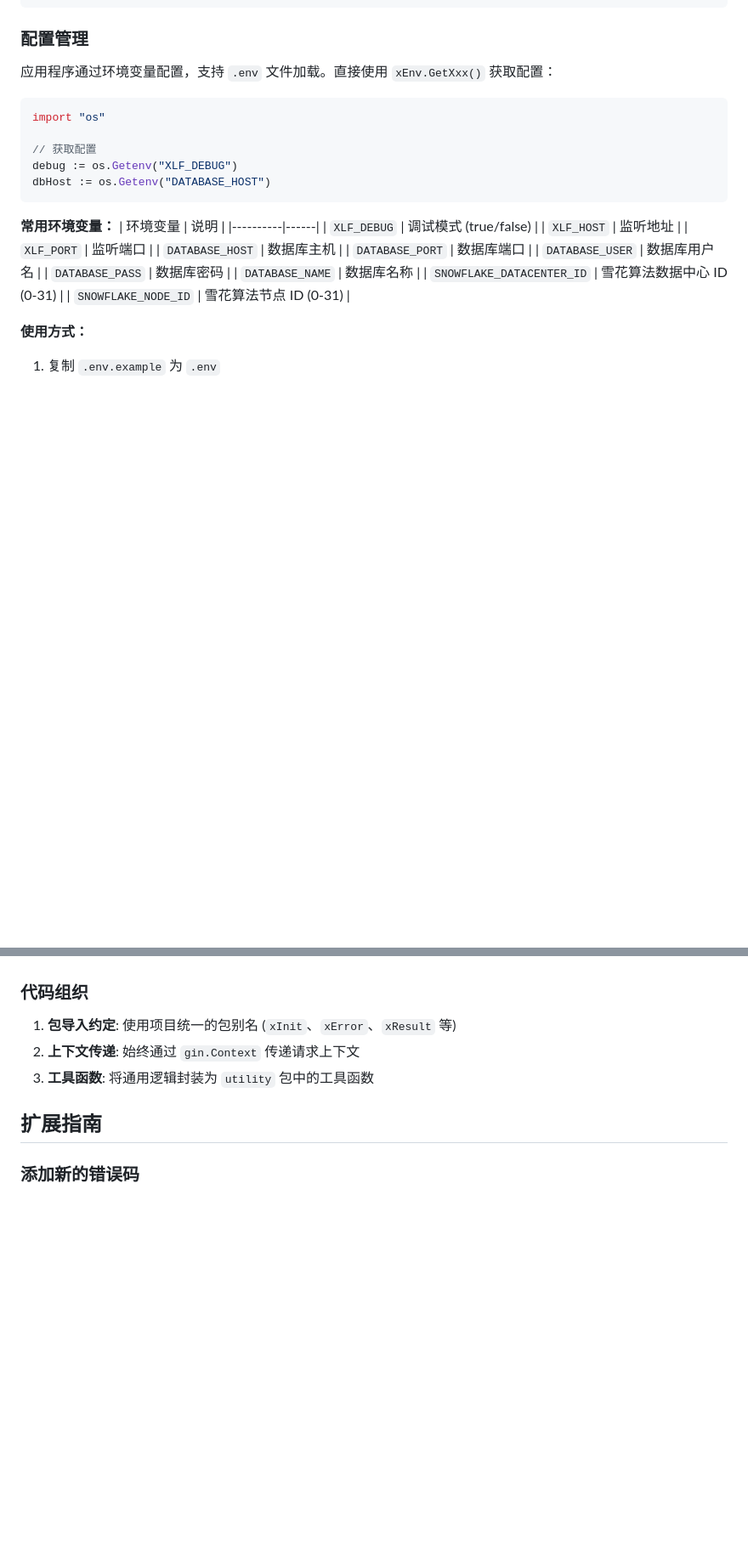
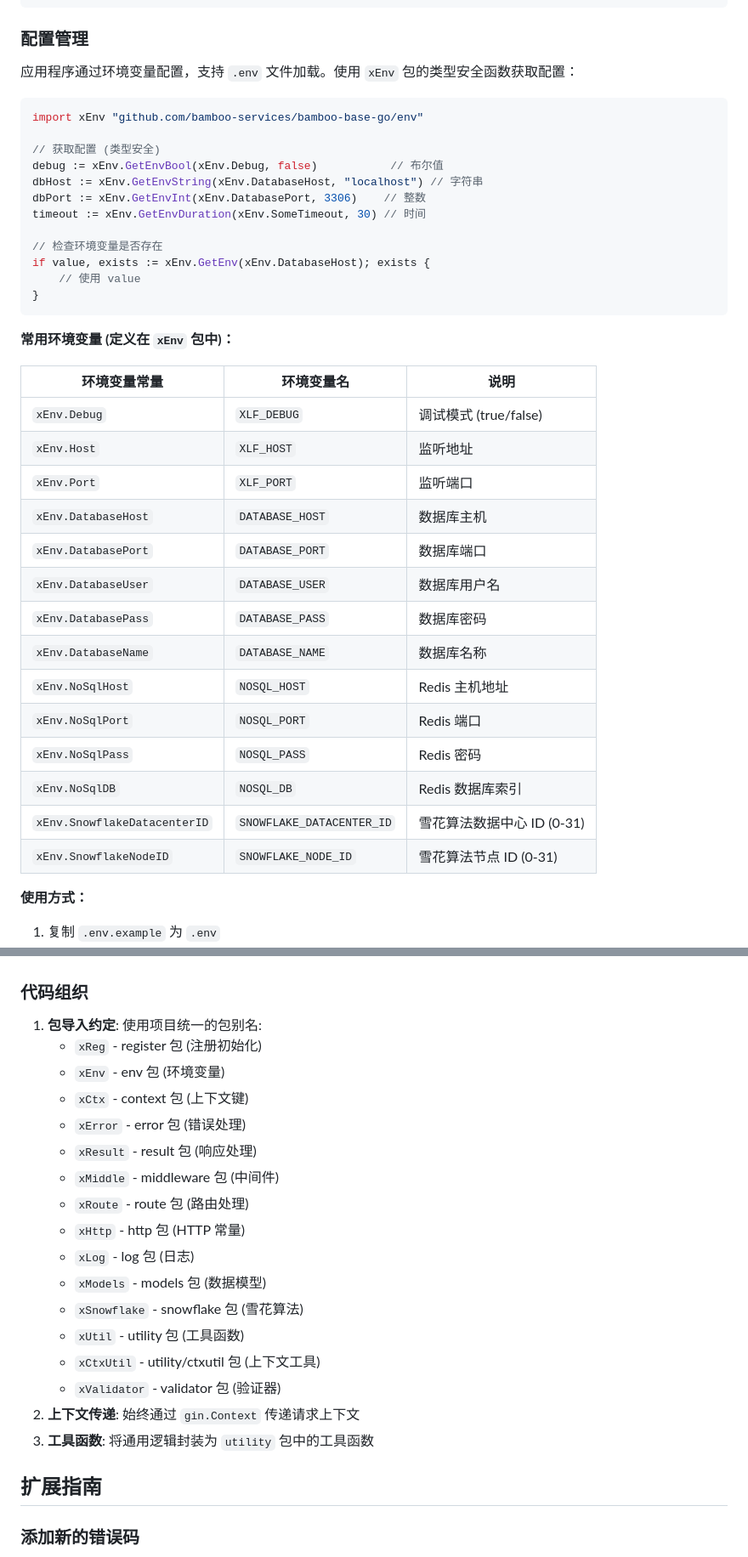
Before and after one commit to bamboo-services/bamboo-base-go, a Markdown page: CLAUDE.md, 2 parts joined by grey strips. Shown at 85% size. Drawn GitHub-style; blank space fills up the shorter version.

````diff
--- a/CLAUDE.md
+++ b/CLAUDE.md
@@ -203,29 +232,41 @@ xResult.Error(ctx, xError.NotFound, "用户不存在", nil)
 
 ### 配置管理
 
-应用程序通过环境变量配置，支持 `.env` 文件加载。直接使用 `xEnv.GetXxx()` 获取配置：
+应用程序通过环境变量配置，支持 `.env` 文件加载。使用 `xEnv` 包的类型安全函数获取配置：
 
 ```go
-import "os"
+import xEnv "github.com/bamboo-services/bamboo-base-go/env"
 
-// 获取配置
-debug := os.Getenv("XLF_DEBUG")
-dbHost := os.Getenv("DATABASE_HOST")
+// 获取配置 (类型安全)
+debug := xEnv.GetEnvBool(xEnv.Debug, false)           // 布尔值
+dbHost := xEnv.GetEnvString(xEnv.DatabaseHost, "localhost") // 字符串
+dbPort := xEnv.GetEnvInt(xEnv.DatabasePort, 3306)    // 整数
+timeout := xEnv.GetEnvDuration(xEnv.SomeTimeout, 30) // 时间
+
+// 检查环境变量是否存在
+if value, exists := xEnv.GetEnv(xEnv.DatabaseHost); exists {
+    // 使用 value
+}
 ```
 
-**常用环境变量：**
-| 环境变量 | 说明 |
-|----------|------|
-| `XLF_DEBUG` | 调试模式 (true/false) |
-| `XLF_HOST` | 监听地址 |
-| `XLF_PORT` | 监听端口 |
-| `DATABASE_HOST` | 数据库主机 |
-| `DATABASE_PORT` | 数据库端口 |
-| `DATABASE_USER` | 数据库用户名 |
-| `DATABASE_PASS` | 数据库密码 |
-| `DATABASE_NAME` | 数据库名称 |
-| `SNOWFLAKE_DATACENTER_ID` | 雪花算法数据中心 ID (0-31) |
-| `SNOWFLAKE_NODE_ID` | 雪花算法节点 ID (0-31) |
+**常用环境变量 (定义在 `xEnv` 包中)：**
+
+| 环境变量常量 | 环境变量名 | 说明 |
+|-------------|-----------|------|
+| `xEnv.Debug` | `XLF_DEBUG` | 调试模式 (true/false) |
+| `xEnv.Host` | `XLF_HOST` | 监听地址 |
+| `xEnv.Port` | `XLF_PORT` | 监听端口 |
+| `xEnv.DatabaseHost` | `DATABASE_HOST` | 数据库主机 |
+| `xEnv.DatabasePort` | `DATABASE_PORT` | 数据库端口 |
+| `xEnv.DatabaseUser` | `DATABASE_USER` | 数据库用户名 |
+| `xEnv.DatabasePass` | `DATABASE_PASS` | 数据库密码 |
+| `xEnv.DatabaseName` | `DATABASE_NAME` | 数据库名称 |
+| `xEnv.NoSqlHost` | `NOSQL_HOST` | Redis 主机地址 |
+| `xEnv.NoSqlPort` | `NOSQL_PORT` | Redis 端口 |
+| `xEnv.NoSqlPass` | `NOSQL_PASS` | Redis 密码 |
+| `xEnv.NoSqlDB` | `NOSQL_DB` | Redis 数据库索引 |
+| `xEnv.SnowflakeDatacenterID` | `SNOWFLAKE_DATACENTER_ID` | 雪花算法数据中心 ID (0-31) |
+| `xEnv.SnowflakeNodeID` | `SNOWFLAKE_NODE_ID` | 雪花算法节点 ID (0-31) |
 
 **使用方式：**
 1. 复制 `.env.example` 为 `.env`
@@ -533,7 +574,21 @@ go test -cover ./...
 3. **配置验证**: 必填配置项缺失时应用会自动 panic，确保启动前所有必填项已设置
 
 ### 代码组织
-1. **包导入约定**: 使用项目统一的包别名 (`xInit`、`xError`、`xResult` 等)
+1. **包导入约定**: 使用项目统一的包别名:
+   - `xReg` - register 包 (注册初始化)
+   - `xEnv` - env 包 (环境变量)
+   - `xCtx` - context 包 (上下文键)
+   - `xError` - error 包 (错误处理)
+   - `xResult` - result 包 (响应处理)
+   - `xMiddle` - middleware 包 (中间件)
+   - `xRoute` - route 包 (路由处理)
+   - `xHttp` - http 包 (HTTP 常量)
+   - `xLog` - log 包 (日志)
+   - `xModels` - models 包 (数据模型)
+   - `xSnowflake` - snowflake 包 (雪花算法)
+   - `xUtil` - utility 包 (工具函数)
+   - `xCtxUtil` - utility/ctxutil 包 (上下文工具)
+   - `xValidator` - validator 包 (验证器)
 2. **上下文传递**: 始终通过 `gin.Context` 传递请求上下文
 3. **工具函数**: 将通用逻辑封装为 `utility` 包中的工具函数
 
````
Also changed, not shown: other parts of CLAUDE.md (+75 -46 lines), README.md (added, +115 -0 lines).
